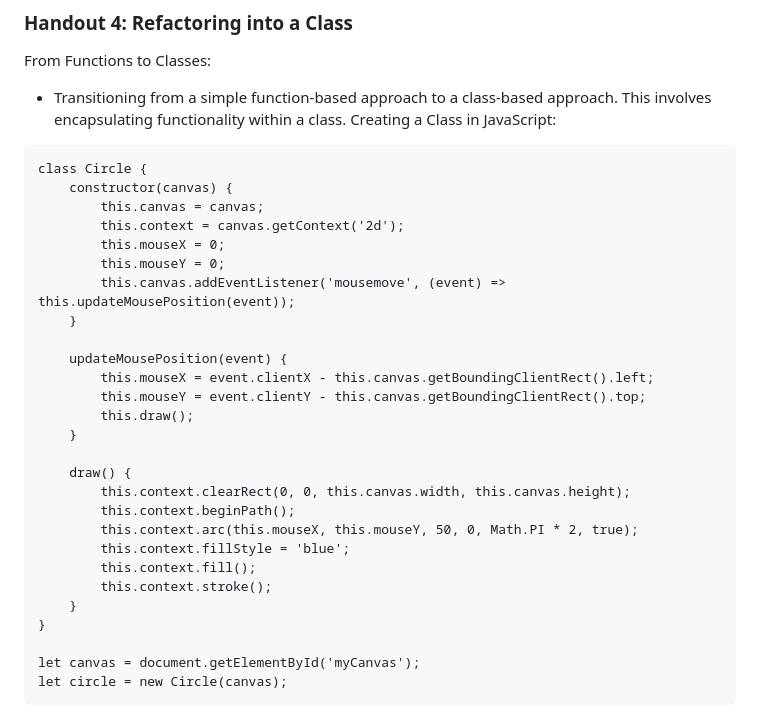
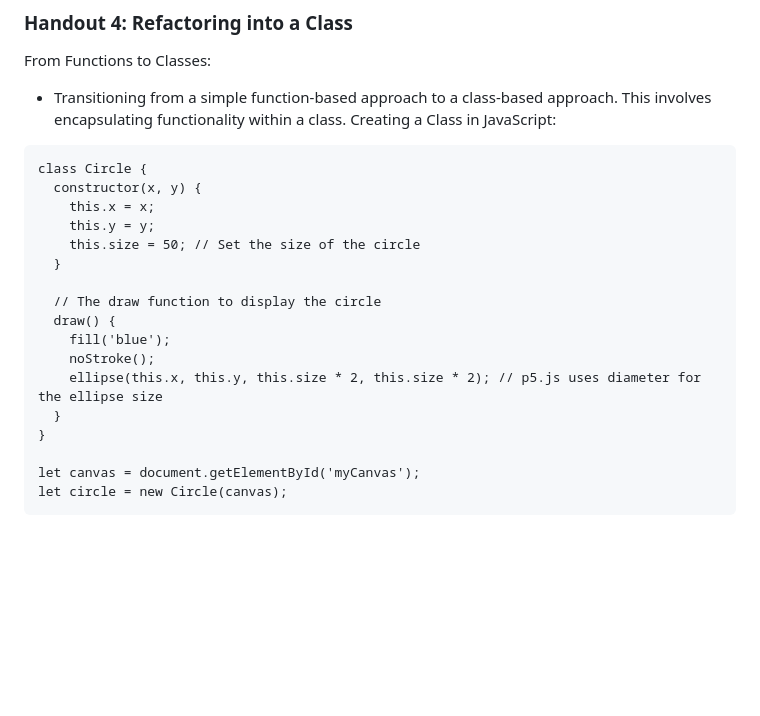
Before and after one commit to BenjiCoder24/IntroJs, a Markdown page: README.md, the part around the change. GitHub-like rendering; blank space fills up the shorter version.

Commit message:
changed smaple code

````diff
--- a/README.md
+++ b/README.md
@@ -94,28 +94,18 @@ Creating a Class in JavaScript:
 
 ```
 class Circle {
-    constructor(canvas) {
-        this.canvas = canvas;
-        this.context = canvas.getContext('2d');
-        this.mouseX = 0;
-        this.mouseY = 0;
-        this.canvas.addEventListener('mousemove', (event) => this.updateMousePosition(event));
-    }
+  constructor(x, y) {
+    this.x = x;
+    this.y = y;
+    this.size = 50; // Set the size of the circle
+  }
 
-    updateMousePosition(event) {
-        this.mouseX = event.clientX - this.canvas.getBoundingClientRect().left;
-        this.mouseY = event.clientY - this.canvas.getBoundingClientRect().top;
-        this.draw();
-    }
-
-    draw() {
-        this.context.clearRect(0, 0, this.canvas.width, this.canvas.height);
-        this.context.beginPath();
-        this.context.arc(this.mouseX, this.mouseY, 50, 0, Math.PI * 2, true);
-        this.context.fillStyle = 'blue';
-        this.context.fill();
-        this.context.stroke();
-    }
+  // The draw function to display the circle
+  draw() {
+    fill('blue');
+    noStroke();
+    ellipse(this.x, this.y, this.size * 2, this.size * 2); // p5.js uses diameter for the ellipse size
+  }
 }
 
 let canvas = document.getElementById('myCanvas');
````
